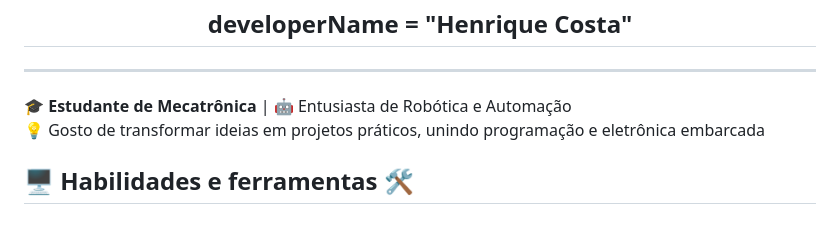
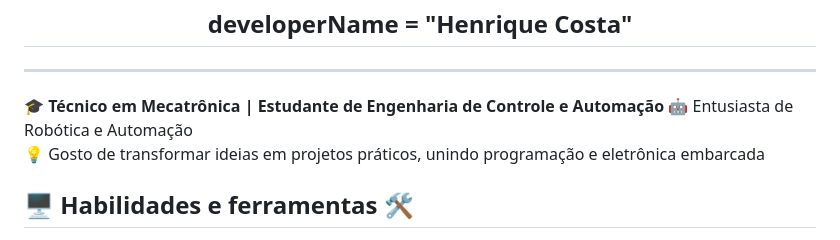
Before and after one commit to Henrique-Sc/henrique-sc, a Markdown page: README.md, the part around the change. GitHub-like rendering.

```diff
--- a/README.md
+++ b/README.md
@@ -5,7 +5,8 @@
 
 ---
 
-🎓 **Estudante de Mecatrônica** | 🤖 Entusiasta de Robótica e Automação
+🎓 **Técnico em Mecatrônica | Estudante de Engenharia de Controle e Automação**
+🤖 Entusiasta de Robótica e Automação
 💡 Gosto de transformar ideias em projetos práticos, unindo programação e eletrônica embarcada
 
 
```
